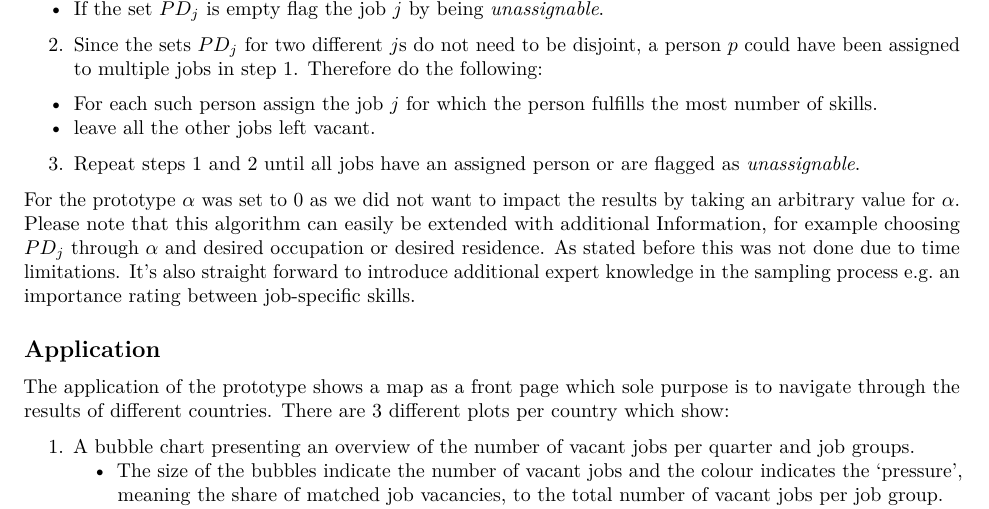
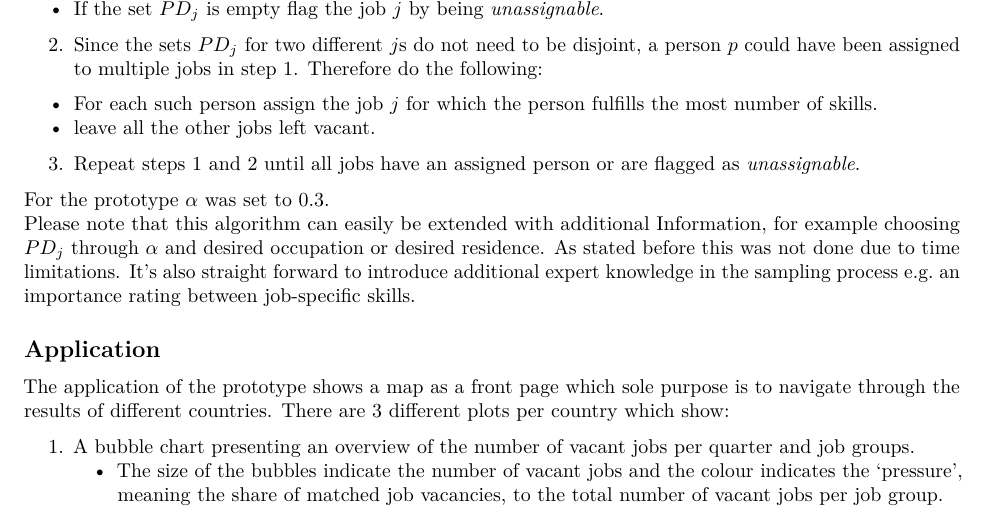
Before and after one commit to statistikat/BDHackathonAT, an R Markdown document (Description.Rmd): part of page 2 of 3, cut so that both start at the same text. Rendered offline with R 4.5, knitr and Pandoc, then LaTeX, with nearby package versions.

Commit message:
Uploaded new data

```diff
--- a/Description.Rmd
+++ b/Description.Rmd
@@ -53,7 +53,7 @@ This approach matches the unemployed population from $PD$ to the vacant jobs fro
 
 3. Repeat steps 1 and 2 until all jobs have an assigned person or are flagged as *unassignable*.
 
-For the prototype $\alpha$ was set to $0$ as we did not want to impact the results by taking an arbitrary value for $\alpha$.
+For the prototype $\alpha$ was set to $0.3$.
 Please note that this algorithm can easily be extended with additional Information, for example choosing $PD_j$ through $\alpha$ and desired occupation or desired residence. As stated before this was not done due to time limitations. It's also straight forward to introduce additional expert knowledge in the sampling process e.g. an importance rating between job-specific skills.
 
 
```
Also changed, not shown: data/bubbleData_03.RData.
